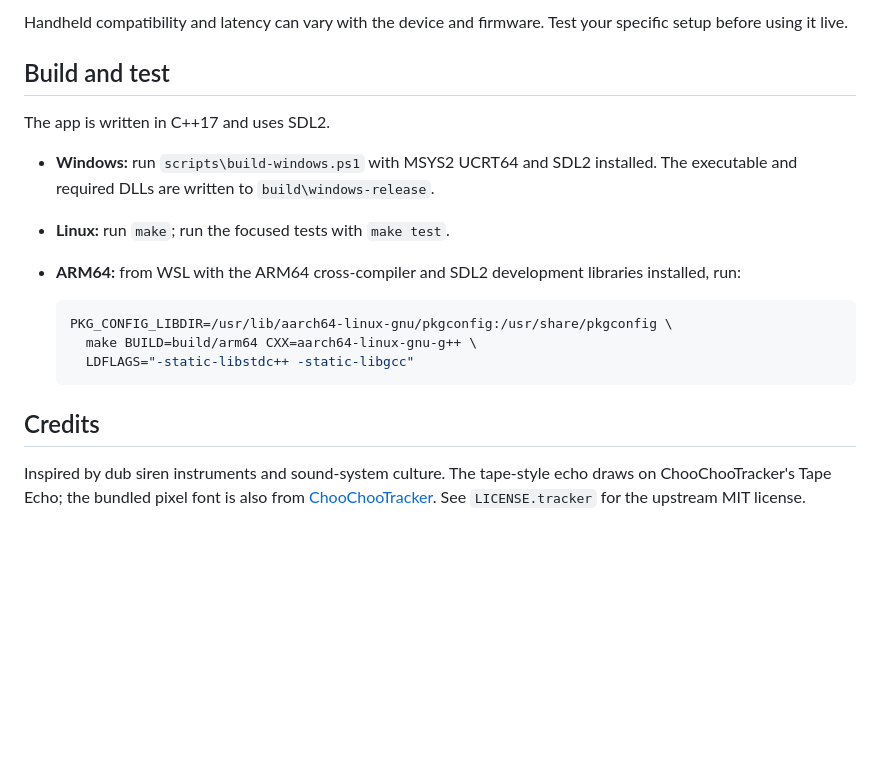
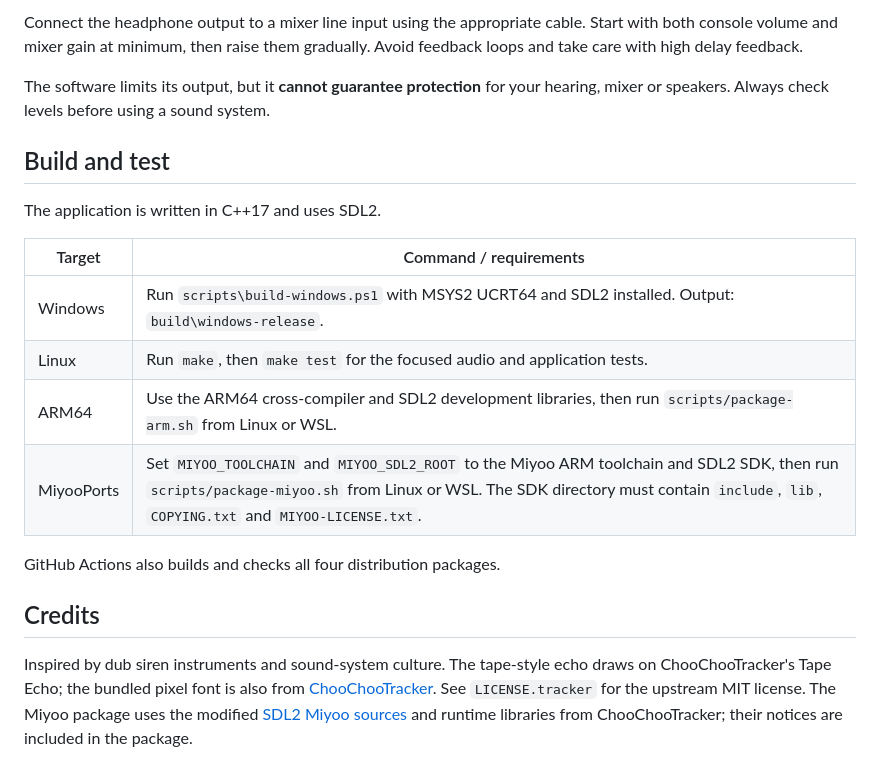
Before and after one commit to paiheulevrai/ChooChooDubSiren, a Markdown page: README.md, the part around one of its changes. Rendered like a GitHub page; blank space fills up the shorter version.

````diff
--- a/README.md
+++ b/README.md
@@ -126,23 +142,23 @@ user-data directory. Keep a backup of these files when updating.
 
-Handheld compatibility and latency can vary with the device and firmware.
-Test your specific setup before using it live.
+Connect the headphone output to a mixer line input using the appropriate cable.
+Start with both console volume and mixer gain at minimum, then raise them
+gradually. Avoid feedback loops and take care with high delay feedback.
+
+The software limits its output, but it **cannot guarantee protection** for your
+hearing, mixer or speakers. Always check levels before using a sound system.
 
 ## Build and test
 
-The app is written in C++17 and uses SDL2.
+The application is written in C++17 and uses SDL2.
 
-- **Windows:** run `scripts\build-windows.ps1` with MSYS2 UCRT64 and SDL2
-  installed. The executable and required DLLs are written to
-  `build\windows-release`.
-- **Linux:** run `make`; run the focused tests with `make test`.
-- **ARM64:** from WSL with the ARM64 cross-compiler and SDL2 development
-  libraries installed, run:
+| Target | Command / requirements |
+|---|---|
+| Windows | Run `scripts\build-windows.ps1` with MSYS2 UCRT64 and SDL2 installed. Output: `build\windows-release`. |
+| Linux | Run `make`, then `make test` for the focused audio and application tests. |
+| ARM64 | Use the ARM64 cross-compiler and SDL2 development libraries, then run `scripts/package-arm.sh` from Linux or WSL. |
+| MiyooPorts | Set `MIYOO_TOOLCHAIN` and `MIYOO_SDL2_ROOT` to the Miyoo ARM toolchain and SDL2 SDK, then run `scripts/package-miyoo.sh` from Linux or WSL. The SDK directory must contain `include`, `lib`, `COPYING.txt` and `MIYOO-LICENSE.txt`. |
 
-  ```sh
-  PKG_CONFIG_LIBDIR=/usr/lib/aarch64-linux-gnu/pkgconfig:/usr/share/pkgconfig \
-    make BUILD=build/arm64 CXX=aarch64-linux-gnu-g++ \
-    LDFLAGS="-static-libstdc++ -static-libgcc"
-  ```
+GitHub Actions also builds and checks all four distribution packages.
 
 ## Credits
 
@@ -150,3 +166,5 @@ Inspired by dub siren instruments and sound-system culture. The tape-style
 echo draws on ChooChooTracker's Tape Echo; the bundled pixel font is also
 from [ChooChooTracker](https://github.com/paiheulevrai/Choochootracker).
 See `LICENSE.tracker` for the upstream MIT license.
+The Miyoo package uses the modified [SDL2 Miyoo sources](https://github.com/Rparadise-Team/sdl2_miyoo_new)
+and runtime libraries from ChooChooTracker; their notices are included in the package.
````
Also changed, not shown: other parts of README.md (+97 -81 lines), docs/screenshot.png, 11 other files.
